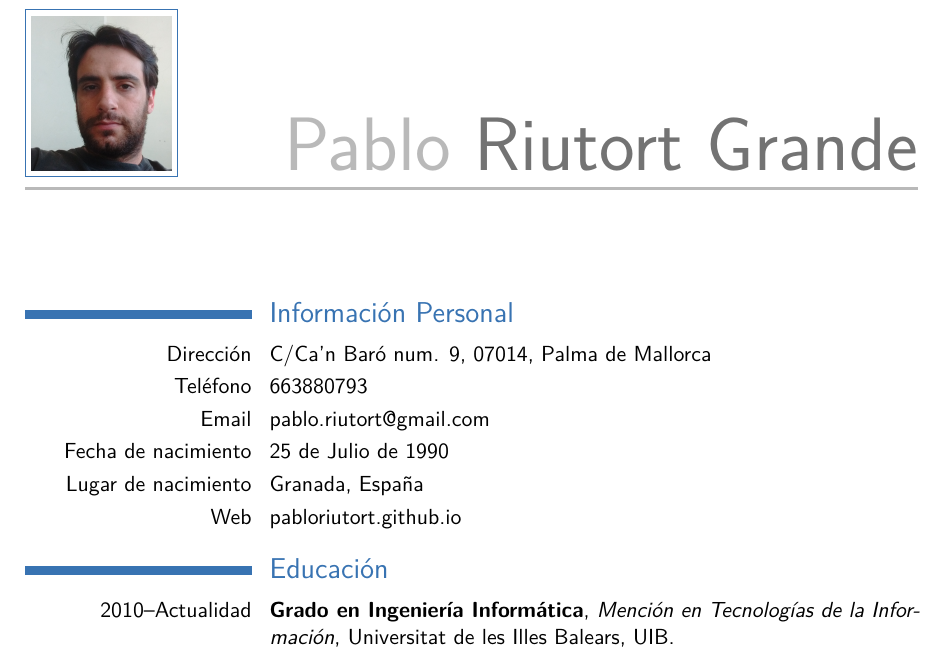
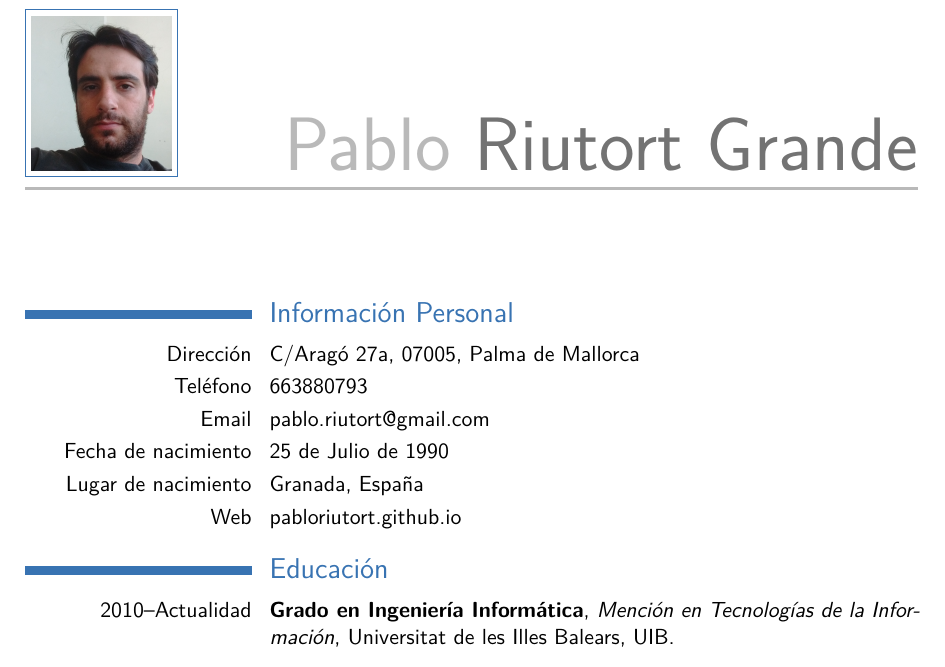
Before and after one commit to pablorgr/pablorgr.github.io, a LaTeX CV (cv.tex): part of page 1 of 2, cut so that both start at the same text. Compiled offline with pdfLaTeX.

Commit message:
Change address

```diff
--- a/cv.tex
+++ b/cv.tex
@@ -66,7 +66,7 @@
 
 \section{Información Personal}
 
-\cvitem{Dirección}{C/Ca'n Baró num. 9, 07014, Palma de Mallorca}
+\cvitem{Dirección}{C/Aragó 27a, 07005, Palma de Mallorca}
 \cvitem{Teléfono}{663880793}
 \cvitem{Email}{pablo.riutort@gmail.com}
 \cvitem{Fecha de nacimiento}{25 de Julio de 1990}
```
Also changed, not shown: cv.pdf.
